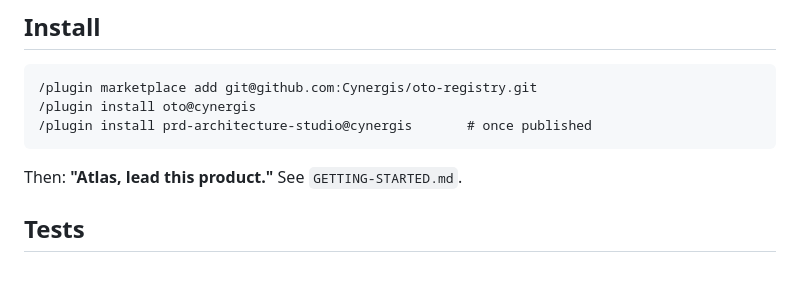
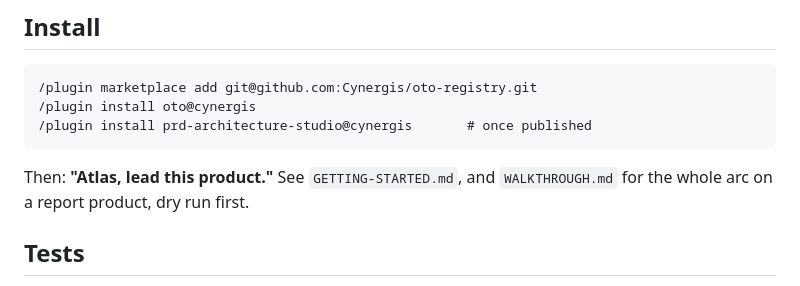
Before and after one commit to Cynergis/prd-architecture-studio, a Markdown page: README.md, the part around the change. Drawn GitHub-style.

````diff
--- a/README.md
+++ b/README.md
@@ -50,7 +50,7 @@ graph.json  ◄── oto curate apply ◄── oto curate check ◄── oto
 /plugin install prd-architecture-studio@cynergis       # once published
 ```
 
-Then: **"Atlas, lead this product."** See `GETTING-STARTED.md`.
+Then: **"Atlas, lead this product."** See `GETTING-STARTED.md`, and `WALKTHROUGH.md` for the whole arc on a report product, dry run first.
 
 ## Tests
 
````
Also changed, not shown: WALKTHROUGH.md (added, +258 -0 lines).
